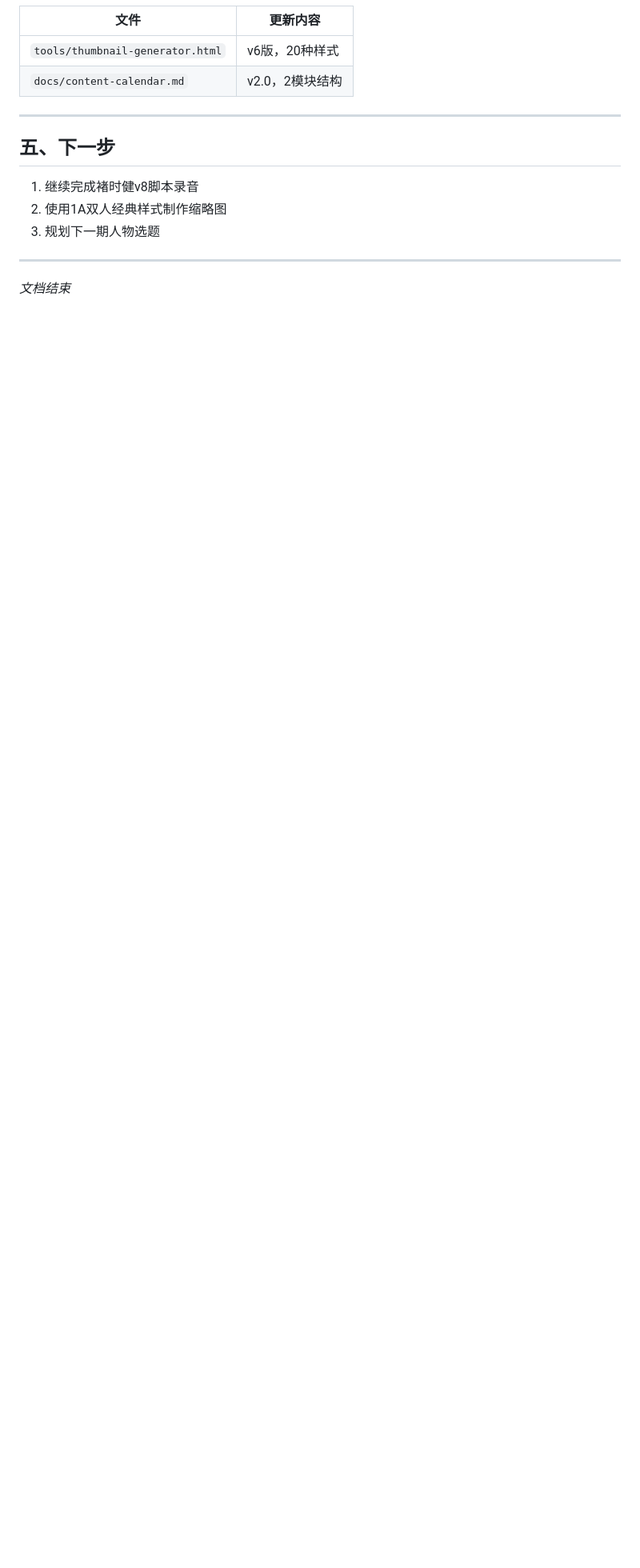
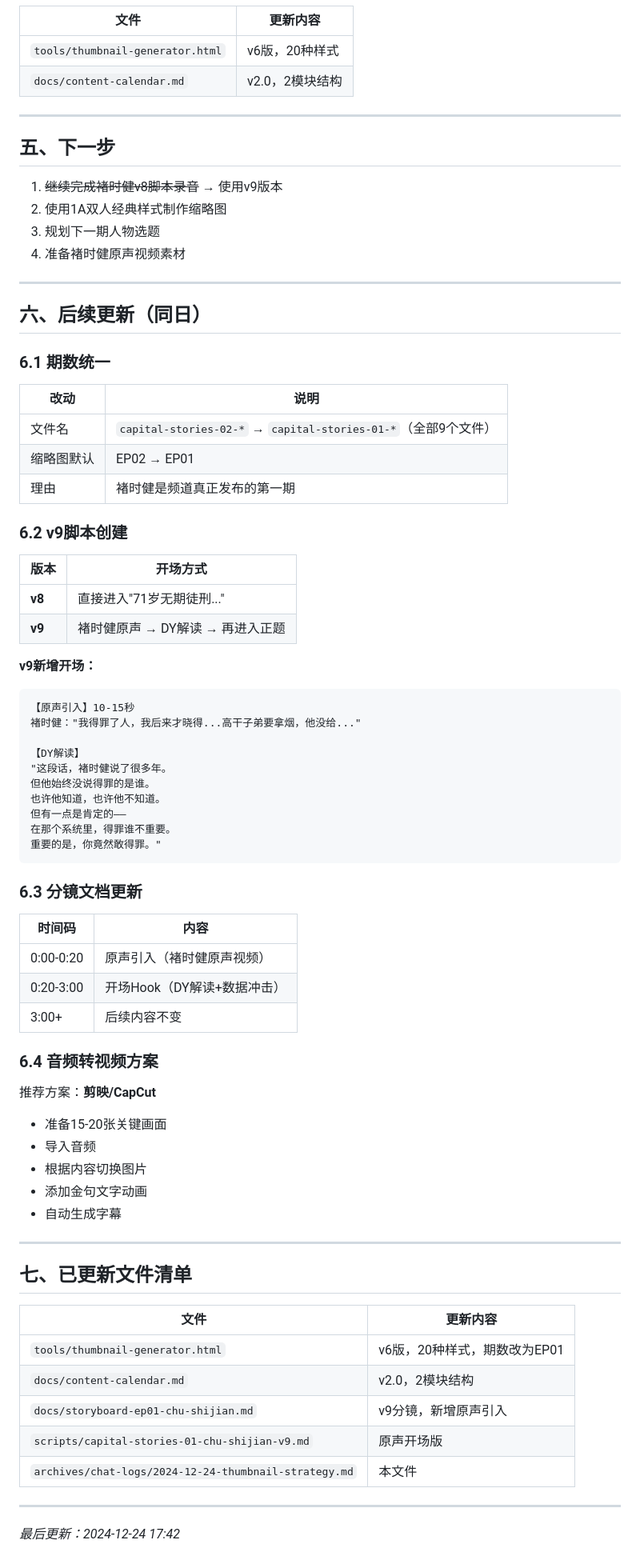
Before and after one commit to miaom9897-pixel/podcast-generator, a Markdown page: archives/chat-logs/2024-12-24-thumbnail-strategy.md, the part around the change. Shown: that part at 80% size. Drawn GitHub-style; blank space fills up the shorter version.

Commit message:
更新聊天日志：新增v9脚本、期数统一、分镜更新等内容

````diff
--- a/archives/chat-logs/2024-12-24-thumbnail-strategy.md
+++ b/archives/chat-logs/2024-12-24-thumbnail-strategy.md
@@ -97,10 +97,75 @@
 
 ## 五、下一步
 
-1. 继续完成褚时健v8脚本录音
+1. ~~继续完成褚时健v8脚本录音~~ → 使用v9版本
 2. 使用1A双人经典样式制作缩略图
 3. 规划下一期人物选题
+4. 准备褚时健原声视频素材
 
 ---
 
-*文档结束*
+## 六、后续更新（同日）
+
+### 6.1 期数统一
+
+| 改动 | 说明 |
+|------|------|
+| 文件名 | `capital-stories-02-*` → `capital-stories-01-*`（全部9个文件） |
+| 缩略图默认 | EP02 → EP01 |
+| 理由 | 褚时健是频道真正发布的第一期 |
+
+### 6.2 v9脚本创建
+
+| 版本 | 开场方式 |
+|------|----------|
+| **v8** | 直接进入"71岁无期徒刑..." |
+| **v9** | 褚时健原声 → DY解读 → 再进入正题 |
+
+**v9新增开场：**
+
+```
+【原声引入】10-15秒
+褚时健："我得罪了人，我后来才晓得...高干子弟要拿烟，他没给..."
+
+【DY解读】
+"这段话，褚时健说了很多年。
+但他始终没说得罪的是谁。
+也许他知道，也许他不知道。
+但有一点是肯定的——
+在那个系统里，得罪谁不重要。
+重要的是，你竟然敢得罪。"
+```
+
+### 6.3 分镜文档更新
+
+| 时间码 | 内容 |
+|--------|------|
+| 0:00-0:20 | 原声引入（褚时健原声视频） |
+| 0:20-3:00 | 开场Hook（DY解读+数据冲击） |
+| 3:00+ | 后续内容不变 |
+
+### 6.4 音频转视频方案
+
+推荐方案：**剪映/CapCut**
+
+- 准备15-20张关键画面
+- 导入音频
+- 根据内容切换图片
+- 添加金句文字动画
+- 自动生成字幕
+
+---
+
+## 七、已更新文件清单
+
+| 文件 | 更新内容 |
+|------|----------|
+| `tools/thumbnail-generator.html` | v6版，20种样式，期数改为EP01 |
+| `docs/content-calendar.md` | v2.0，2模块结构 |
+| `docs/storyboard-ep01-chu-shijian.md` | v9分镜，新增原声引入 |
+| `scripts/capital-stories-01-chu-shijian-v9.md` | 原声开场版 |
+| `archives/chat-logs/2024-12-24-thumbnail-strategy.md` | 本文件 |
+
+---
+
+*最后更新：2024-12-24 17:42*
````
